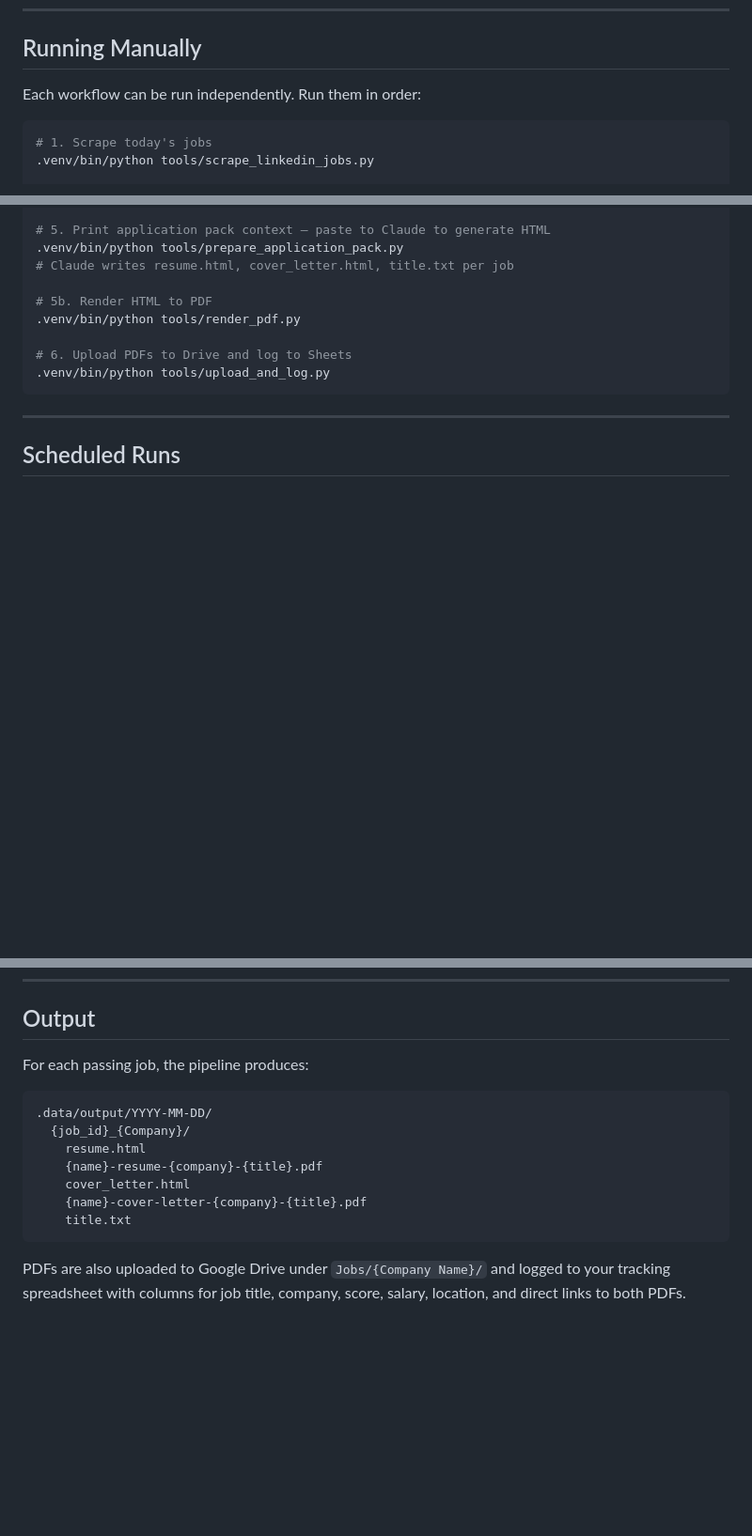
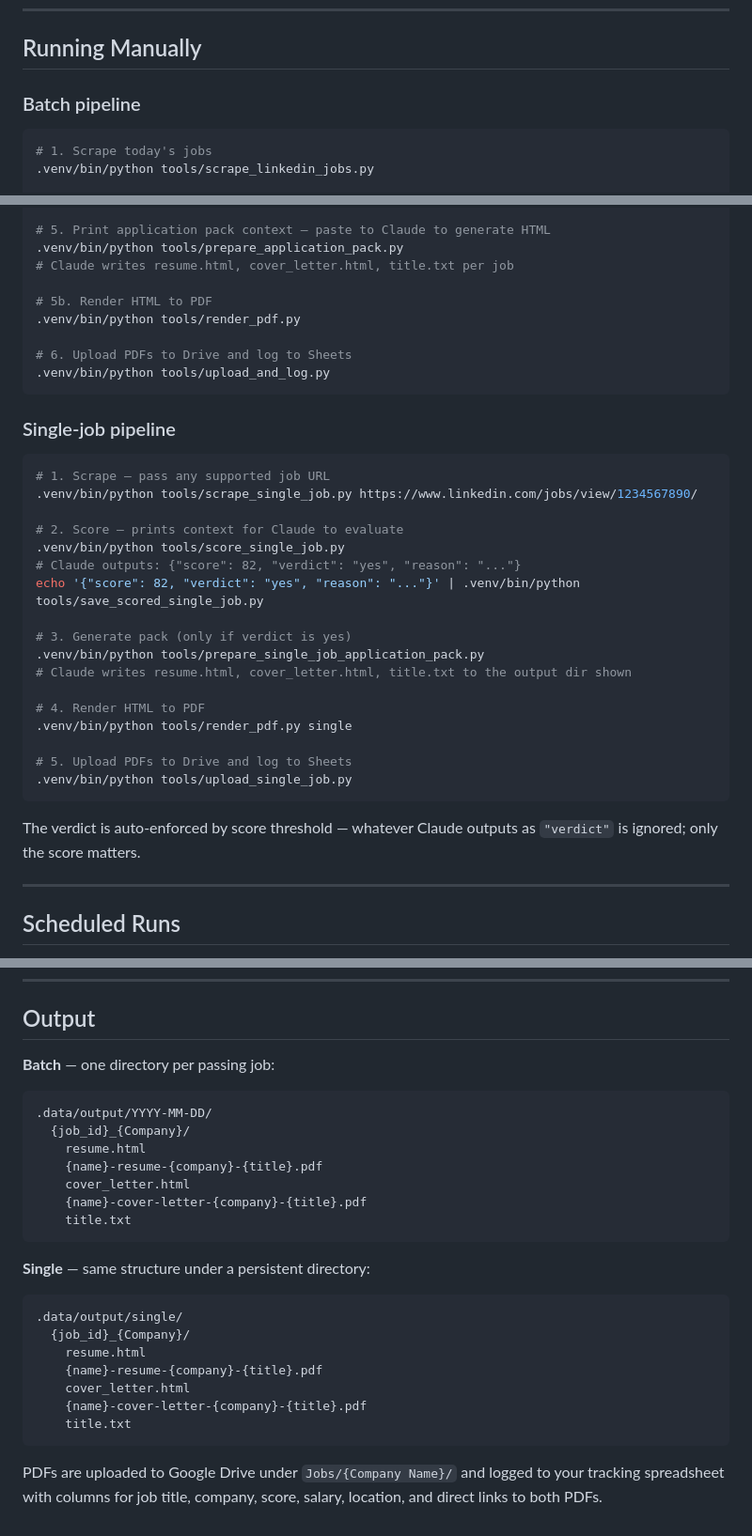
Before and after one commit to jaimenguyen168/wat-claude-job-applykit, a Markdown page: README.md, 3 parts joined by grey strips. Shown at 94% size. GitHub-like rendering; blank space fills up the shorter version.

````diff
--- a/README.md
+++ b/README.md
@@ -145,7 +168,7 @@ cp node_modules/@ibm/plex/IBM-Plex-Mono/fonts/split/woff2/IBMPlexMono-Medium.wof
 
 ## Running Manually
 
-Each workflow can be run independently. Run them in order:
+### Batch pipeline
 
 ```bash
 # 1. Scrape today's jobs
@@ -173,6 +196,30 @@ Each workflow can be run independently. Run them in order:
 .venv/bin/python tools/upload_and_log.py
 ```
 
+### Single-job pipeline
+
+```bash
+# 1. Scrape — pass any supported job URL
+.venv/bin/python tools/scrape_single_job.py https://www.linkedin.com/jobs/view/1234567890/
+
+# 2. Score — prints context for Claude to evaluate
+.venv/bin/python tools/score_single_job.py
+# Claude outputs: {"score": 82, "verdict": "yes", "reason": "..."}
+echo '{"score": 82, "verdict": "yes", "reason": "..."}' | .venv/bin/python tools/save_scored_single_job.py
+
+# 3. Generate pack (only if verdict is yes)
+.venv/bin/python tools/prepare_single_job_application_pack.py
+# Claude writes resume.html, cover_letter.html, title.txt to the output dir shown
+
+# 4. Render HTML to PDF
+.venv/bin/python tools/render_pdf.py single
+
+# 5. Upload PDFs to Drive and log to Sheets
+.venv/bin/python tools/upload_single_job.py
+```
+
+The verdict is auto-enforced by score threshold — whatever Claude outputs as `"verdict"` is ignored; only the score matters.
+
 ---
 
 ## Scheduled Runs
@@ -185,7 +232,7 @@ To set it up, open Claude Code and run `/schedule`, then configure a recurring t
 
 ## Output
 
-For each passing job, the pipeline produces:
+**Batch** — one directory per passing job:
 
 ```
 .data/output/YYYY-MM-DD/
@@ -197,4 +244,16 @@ For each passing job, the pipeline produces:
     title.txt
 ```
 
-PDFs are also uploaded to Google Drive under `Jobs/{Company Name}/` and logged to your tracking spreadsheet with columns for job title, company, score, salary, location, and direct links to both PDFs.
+**Single** — same structure under a persistent directory:
+
+```
+.data/output/single/
+  {job_id}_{Company}/
+    resume.html
+    {name}-resume-{company}-{title}.pdf
+    cover_letter.html
+    {name}-cover-letter-{company}-{title}.pdf
+    title.txt
+```
+
+PDFs are uploaded to Google Drive under `Jobs/{Company Name}/` and logged to your tracking spreadsheet with columns for job title, company, score, salary, location, and direct links to both PDFs.
````
Also changed, not shown: other parts of README.md (+33 -10 lines).
